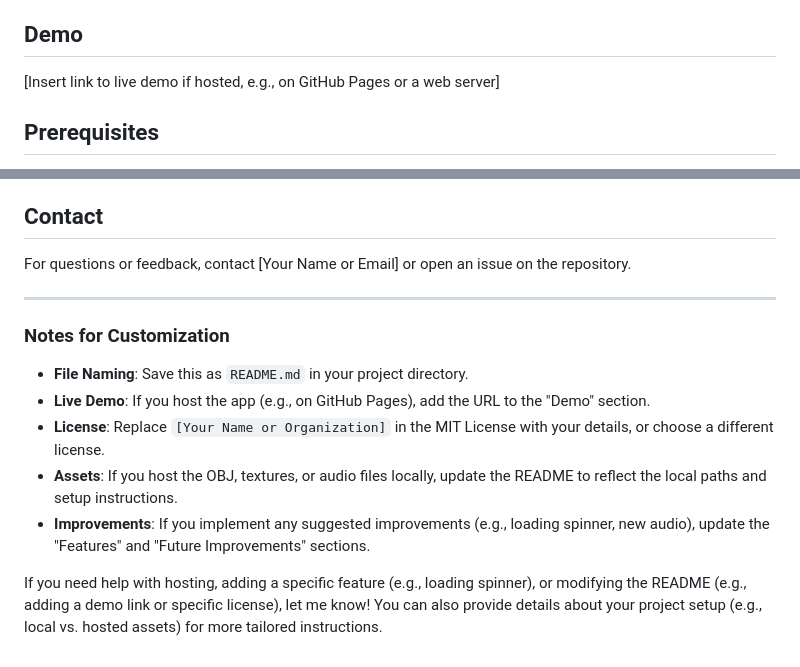
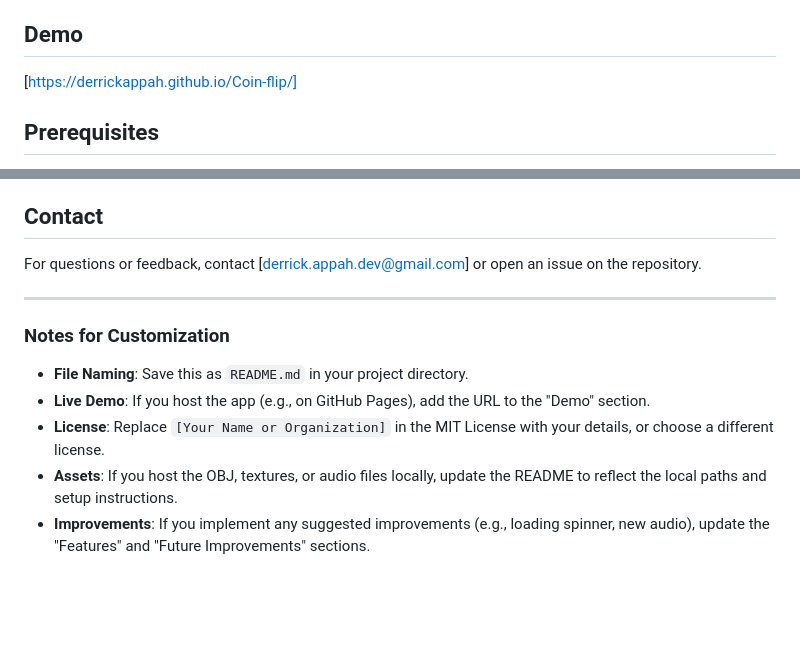
Before and after one commit to derrickappah/Coin-flip, a Markdown page: README.md, 2 parts joined by grey strips. Drawn GitHub-style; blank space fills up the shorter version.

```diff
--- a/README.md
+++ b/README.md
@@ -13,7 +13,7 @@ A web-based coin flip application that displays a 3D coin animation using Three.
 - **Responsive Design**: Adapts to various screen sizes, with a fixed 300x300px canvas for the coin animation.
 
 ## Demo
-[Insert link to live demo if hosted, e.g., on GitHub Pages or a web server]
+[https://derrickappah.github.io/Coin-flip/]
 
 ## Prerequisites
 - A modern web browser (e.g., Chrome, Firefox, Safari, Edge) with JavaScript enabled.
@@ -148,7 +148,7 @@ SOFTWARE.
 Contributions are welcome! Please submit a pull request or open an issue on the repository for bug reports, feature requests, or improvements.
 
 ## Contact
-For questions or feedback, contact [Your Name or Email] or open an issue on the repository.
+For questions or feedback, contact [derrick.appah.dev@gmail.com] or open an issue on the repository.
 
 ---
 
@@ -158,5 +158,3 @@ For questions or feedback, contact [Your Name or Email] or open an issue on the
 - **License**: Replace `[Your Name or Organization]` in the MIT License with your details, or choose a different license.
 - **Assets**: If you host the OBJ, textures, or audio files locally, update the README to reflect the local paths and setup instructions.
 - **Improvements**: If you implement any suggested improvements (e.g., loading spinner, new audio), update the "Features" and "Future Improvements" sections.
-
-If you need help with hosting, adding a specific feature (e.g., loading spinner), or modifying the README (e.g., adding a demo link or specific license), let me know! You can also provide details about your project setup (e.g., local vs. hosted assets) for more tailored instructions.
```
